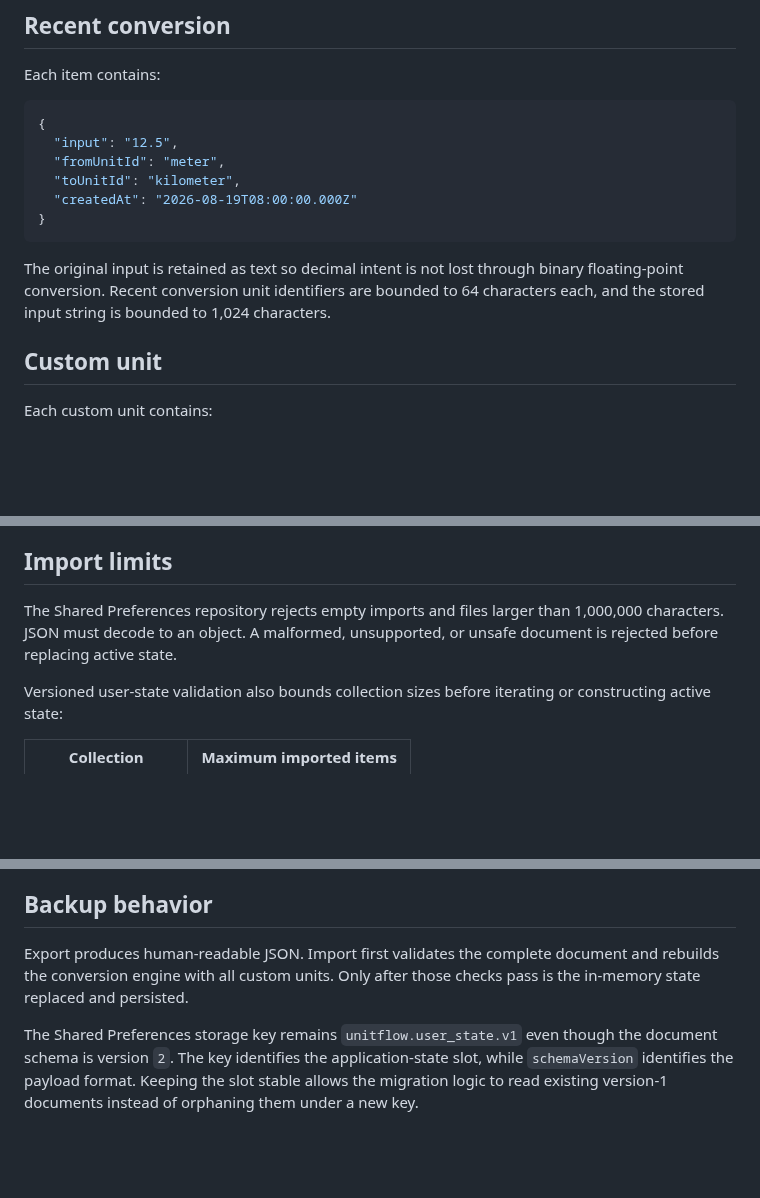
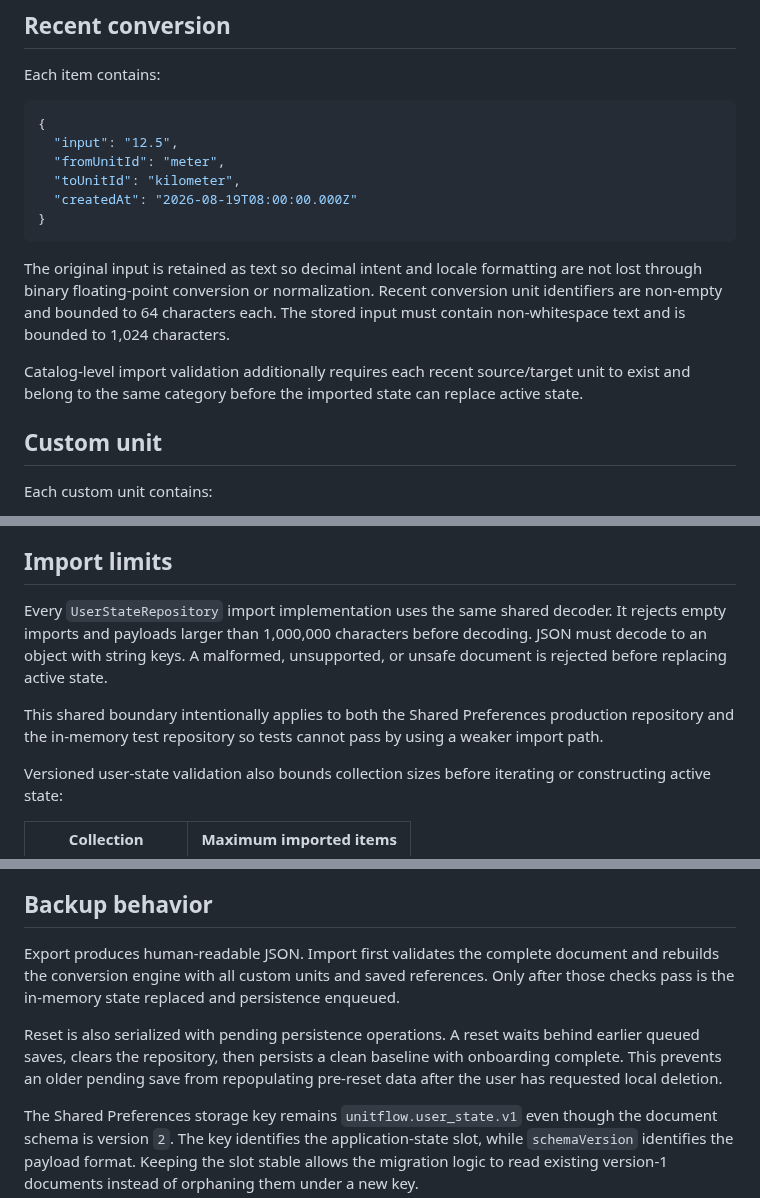
Before and after one commit to sanskarIN/unitflow, a Markdown page: docs/data-format.md, 3 parts joined by grey strips. Drawn GitHub-style; blank space fills up the shorter version.

Commit message:
docs: document hardened backup and history validation

````diff
--- a/docs/data-format.md
+++ b/docs/data-format.md
@@ -41,7 +41,9 @@ Each item contains:
 }
 ```
 
-The original input is retained as text so decimal intent is not lost through binary floating-point conversion. Recent conversion unit identifiers are bounded to 64 characters each, and the stored input string is bounded to 1,024 characters.
+The original input is retained as text so decimal intent and locale formatting are not lost through binary floating-point conversion or normalization. Recent conversion unit identifiers are non-empty and bounded to 64 characters each. The stored input must contain non-whitespace text and is bounded to 1,024 characters.
+
+Catalog-level import validation additionally requires each recent source/target unit to exist and belong to the same category before the imported state can replace active state.
 
 ## Custom unit
 
@@ -70,7 +72,9 @@ base = input × scale + offset
 
 ## Import limits
 
-The Shared Preferences repository rejects empty imports and files larger than 1,000,000 characters. JSON must decode to an object. A malformed, unsupported, or unsafe document is rejected before replacing active state.
+Every `UserStateRepository` import implementation uses the same shared decoder. It rejects empty imports and payloads larger than 1,000,000 characters before decoding. JSON must decode to an object with string keys. A malformed, unsupported, or unsafe document is rejected before replacing active state.
+
+This shared boundary intentionally applies to both the Shared Preferences production repository and the in-memory test repository so tests cannot pass by using a weaker import path.
 
 Versioned user-state validation also bounds collection sizes before iterating or constructing active state:
 
@@ -85,7 +89,9 @@ These are defensive import ceilings rather than UI promises. Normal product work
 
 ## Backup behavior
 
-Export produces human-readable JSON. Import first validates the complete document and rebuilds the conversion engine with all custom units. Only after those checks pass is the in-memory state replaced and persisted.
+Export produces human-readable JSON. Import first validates the complete document and rebuilds the conversion engine with all custom units and saved references. Only after those checks pass is the in-memory state replaced and persistence enqueued.
+
+Reset is also serialized with pending persistence operations. A reset waits behind earlier queued saves, clears the repository, then persists a clean baseline with onboarding complete. This prevents an older pending save from repopulating pre-reset data after the user has requested local deletion.
 
 The Shared Preferences storage key remains `unitflow.user_state.v1` even though the document schema is version `2`. The key identifies the application-state slot, while `schemaVersion` identifies the payload format. Keeping the slot stable allows the migration logic to read existing version-1 documents instead of orphaning them under a new key.
 
````
